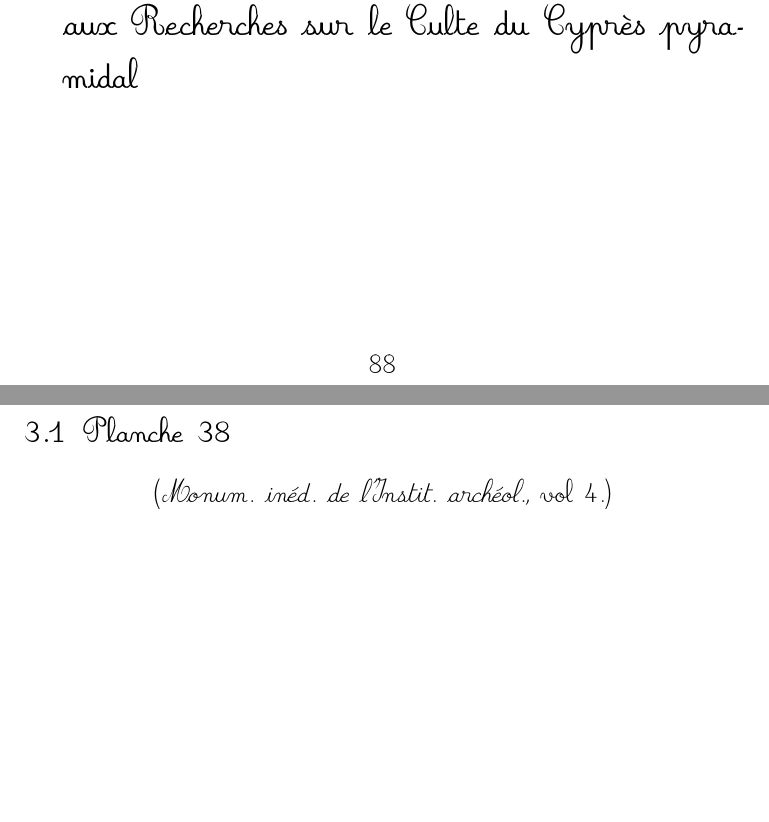
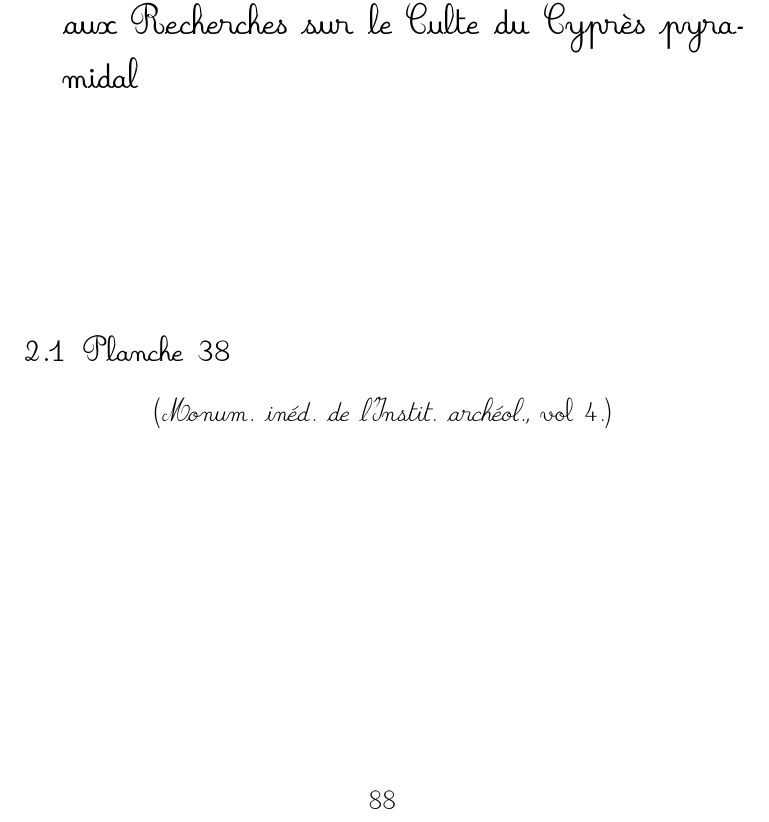
Before and after one commit to solaranamnesis/felix-lajard, a LaTeX document (recherches-sur-le-culte-du-cypres-pyramidal/full-text-french-frcursive.tex): two parts of pages 89 and 90 of 114 before the commit and part of page 89 of 113 after it, the two joined at a grey line, cut so that both start at the same text, the shorter picture padded with empty space. Compiled offline with pdfLaTeX.

Commit message:
Update full-text-french-frcursive.tex

```diff
--- a/recherches-sur-le-culte-du-cypres-pyramidal/full-text-french-frcursive.tex
+++ b/recherches-sur-le-culte-du-cypres-pyramidal/full-text-french-frcursive.tex
@@ -226,11 +226,6 @@ Ce sont aussi deux jeunes cyprès pyramidaux que l'on reconnaît sans hésitatio
 D'autres parties de l'Afrique septentrionale, où le cyprès pyramidal ne croît pas spontanément, avaient sans doute, comme l'Égypte, reçu de l'Asie occidentale le culte de cet arbre avec celui de quelque divinité génératrice. Mais on n'en a qu'une preuve indirecte ; elle se tire des traditions relatives aux rites funèbres qui étaient en usage chez les Carthaginois. Je dois donc différer de la produire jusqu'au moment où je serai amené à considérer le cyprès comme un emblème funéraire.
 
 Ne doutons point que si les révolutions politiques dont Carthage fut le théâtre n'avaient pas détruit ou dispersé les monuments d'un culte apporté de Tyr par les fondateurs de la nouvelle cité, nous aurions, dans les antiquités figurées, comme dans les livres sacrés des Carthaginois, d'aussi fréquents exemples de l'attribution du cyprès à la déesse Astarté que nous en fournissent les antiquités qui, sur le sol de la Phénicie, ont survécu aux bouleversements politiques et physiques. Et ce que je dis ici de Carthage doit s'entendre également de tous les établissements que les Phéniciens ou d'autres colonies asiatiques avaient formés sur les côtes de l'Afrique septentrionale.
-\clearpage
-\vspace*{\fill}
-\section{Explication des Planches --- Qui appartiennent aux Recherches sur le Culte du Cyprès pyramidal}
-\vspace{5\baselineskip}
-
 \clearpage
 \vspace*{\fill}
 \section{Explication des Planches --- Qui appartiennent aux Recherches sur le Culte du Cyprès pyramidal}
```
